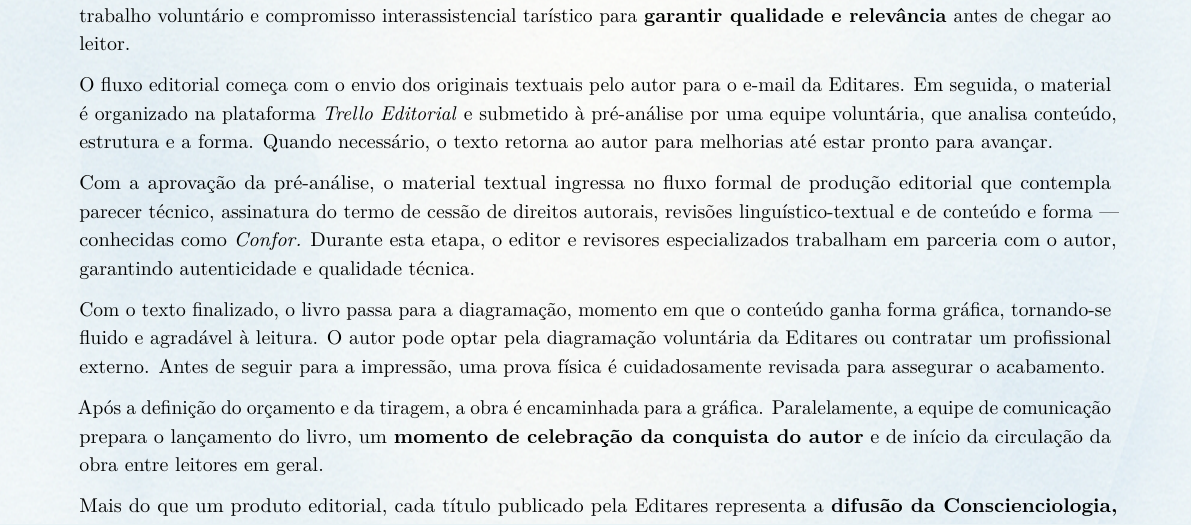
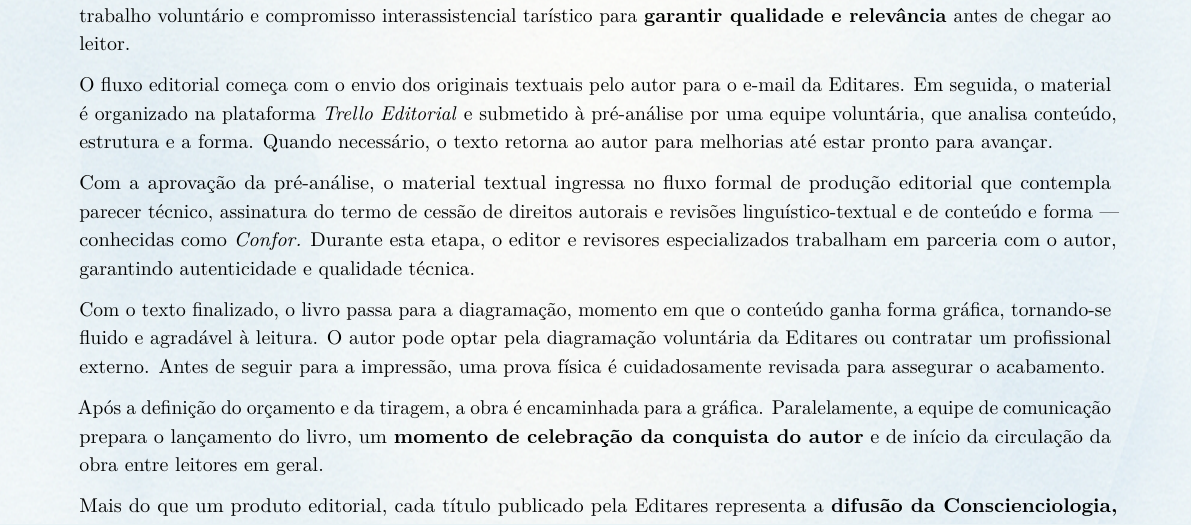
Before and after one commit to conscienciologia/gescons-7-revista, a LaTeX document (main.tex, which reads articles/resumo/fluxo-editorial.tex): part of page 14 of 45, cut so that both start at the same text. Compiled offline with pdfLaTeX.

Commit message:
Update fluxo-editorial.tex

```diff
--- a/articles/resumo/fluxo-editorial.tex
+++ b/articles/resumo/fluxo-editorial.tex
@@ -24,7 +24,7 @@ Publicar um livro não é apenas escrever. Na Editares, cada obra passa por um p
 
 O fluxo editorial começa com o envio dos originais textuais pelo autor para o e-mail da Editares. Em seguida, o material é organizado na plataforma \emph{Trello Editorial} e submetido à pré-análise por uma equipe voluntária, que analisa conteúdo, estrutura e a forma. Quando necessário, o texto retorna ao autor para melhorias até estar pronto para avançar.
 
-Com a aprovação da pré-análise, o material textual ingressa no fluxo formal de produção editorial que contempla parecer técnico, assinatura do termo de cessão de direitos autorais, revisões linguístico-textual e de conteúdo e forma --- conhecidas como \emph{Confor.} Durante esta etapa, o editor e revisores especializados trabalham em parceria com o autor, garantindo autenticidade e qualidade técnica.
+Com a aprovação da pré-análise, o material textual ingressa no fluxo formal de produção editorial que contempla parecer técnico, assinatura do termo de cessão de direitos autorais e revisões linguístico-textual e de conteúdo e forma --- conhecidas como \emph{Confor.} Durante esta etapa, o editor e revisores especializados trabalham em parceria com o autor, garantindo autenticidade e qualidade técnica.
 
 Com o texto finalizado, o livro passa para a diagramação, momento em que o conteúdo ganha forma gráfica, tornando-se fluido e agradável à leitura. O autor pode optar pela diagramação voluntária da Editares ou contratar um profissional externo. Antes de seguir para a impressão, uma prova física é cuidadosamente revisada para assegurar o acabamento.
 
```
